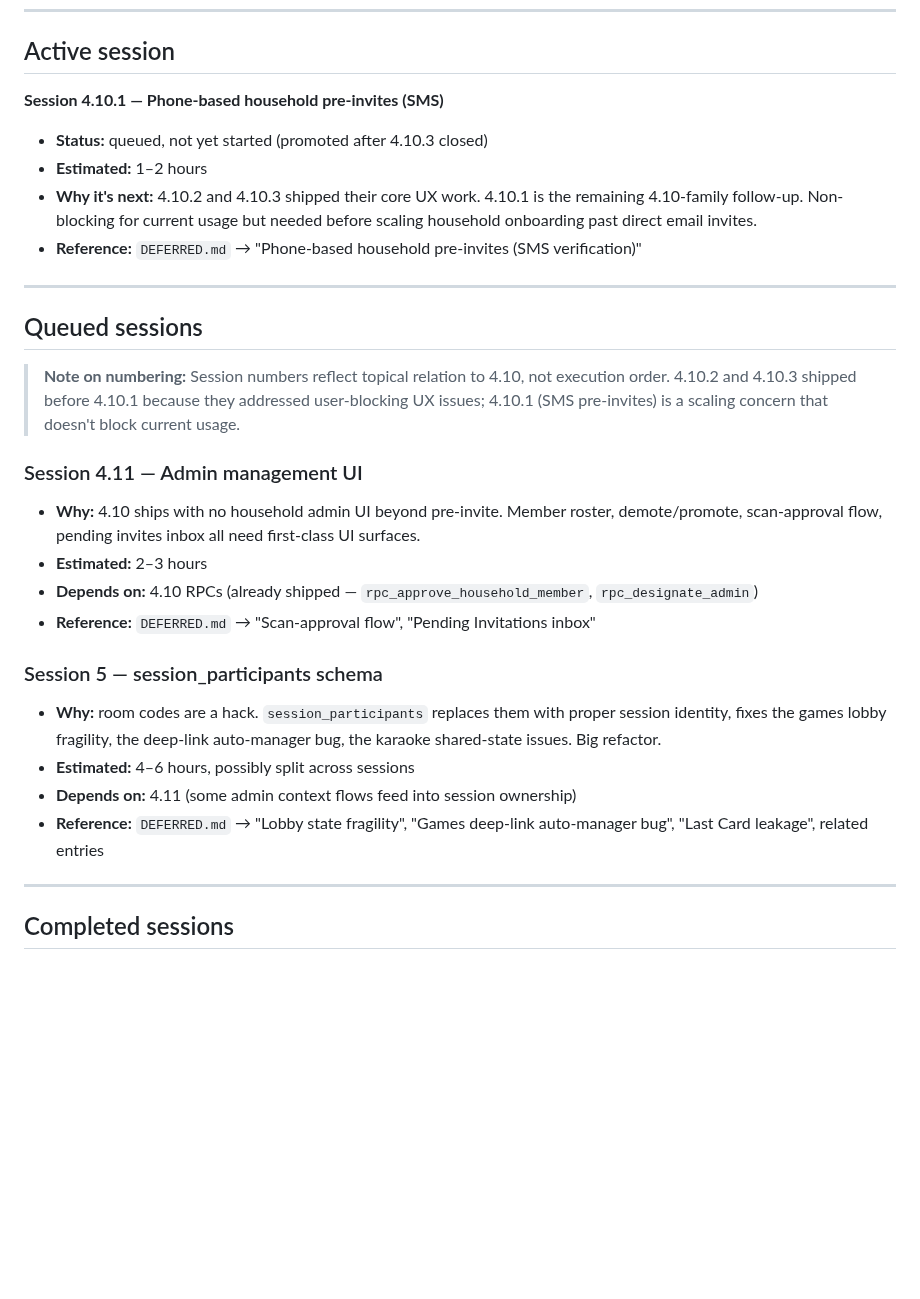
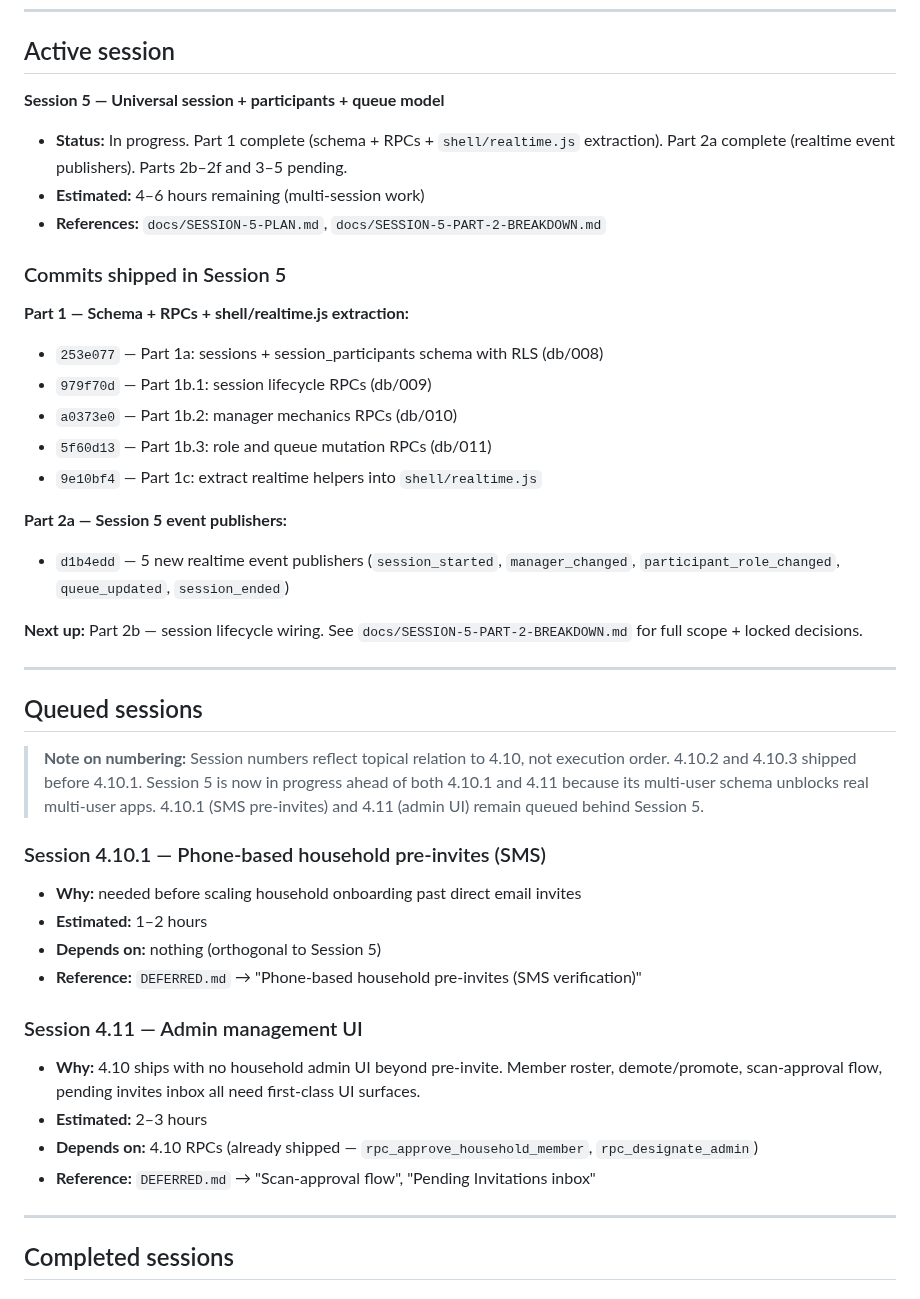
Before and after one commit to mstepanovich-web/elsewhere, a Markdown page: docs/ROADMAP.md, the part around the change. GitHub-like rendering; blank space fills up the shorter version.

Commit message:
docs: Session 5 midpoint — Part 1 complete, Part 2a shipped
Session state captured for multi-session continuation. Part 1
(schema + RPCs + shell/realtime.js extraction) and Part 2a
(Session 5 event publishers) shipped and applied. Part 2b-2f
and Part 3-5 pending; details in
docs/SESSION-5-PART-2-BREAKDOWN.md.

- ROADMAP.md: Session 5 moves to Active with commit list
  (253e077, 979f70d, a0373e0, 5f60d13, 9e10bf4, d1b4edd).
  4.10.1 returns to Queued (not yet started).
- NEXT-SESSION.md: hydration pointer updated for Session 5
  Part 2b resumption.
- DEFERRED.md: "Extract publishExitApp + related realtime
  helpers into shell/realtime.js" marked Completed in Session
  5 Part 1c (commit 9e10bf4). Other Session 5 cluster entries
  remain open pending Parts 2-5.

```diff
--- a/docs/ROADMAP.md
+++ b/docs/ROADMAP.md
@@ -6,17 +6,37 @@ High-level session pipeline so we don't lose context between sessions. Updated a
 
 ## Active session
 
-**Session 4.10.1 — Phone-based household pre-invites (SMS)**
-- **Status:** queued, not yet started (promoted after 4.10.3 closed)
-- **Estimated:** 1–2 hours
-- **Why it's next:** 4.10.2 and 4.10.3 shipped their core UX work. 4.10.1 is the remaining 4.10-family follow-up. Non-blocking for current usage but needed before scaling household onboarding past direct email invites.
-- **Reference:** `DEFERRED.md` → "Phone-based household pre-invites (SMS verification)"
+**Session 5 — Universal session + participants + queue model**
+- **Status:** In progress. Part 1 complete (schema + RPCs + `shell/realtime.js` extraction). Part 2a complete (realtime event publishers). Parts 2b–2f and 3–5 pending.
+- **Estimated:** 4–6 hours remaining (multi-session work)
+- **References:** `docs/SESSION-5-PLAN.md`, `docs/SESSION-5-PART-2-BREAKDOWN.md`
+
+### Commits shipped in Session 5
+
+**Part 1 — Schema + RPCs + shell/realtime.js extraction:**
+- `253e077` — Part 1a: sessions + session_participants schema with RLS (db/008)
+- `979f70d` — Part 1b.1: session lifecycle RPCs (db/009)
+- `a0373e0` — Part 1b.2: manager mechanics RPCs (db/010)
+- `5f60d13` — Part 1b.3: role and queue mutation RPCs (db/011)
+- `9e10bf4` — Part 1c: extract realtime helpers into `shell/realtime.js`
+
+**Part 2a — Session 5 event publishers:**
+- `d1b4edd` — 5 new realtime event publishers (`session_started`, `manager_changed`, `participant_role_changed`, `queue_updated`, `session_ended`)
+
+**Next up:** Part 2b — session lifecycle wiring. See `docs/SESSION-5-PART-2-BREAKDOWN.md` for full scope + locked decisions.
 
 ---
 
 ## Queued sessions
 
-> **Note on numbering:** Session numbers reflect topical relation to 4.10, not execution order. 4.10.2 and 4.10.3 shipped before 4.10.1 because they addressed user-blocking UX issues; 4.10.1 (SMS pre-invites) is a scaling concern that doesn't block current usage.
+> **Note on numbering:** Session numbers reflect topical relation to 4.10, not execution order. 4.10.2 and 4.10.3 shipped before 4.10.1. Session 5 is now in progress ahead of both 4.10.1 and 4.11 because its multi-user schema unblocks real multi-user apps. 4.10.1 (SMS pre-invites) and 4.11 (admin UI) remain queued behind Session 5.
+
+### Session 4.10.1 — Phone-based household pre-invites (SMS)
+
+- **Why:** needed before scaling household onboarding past direct email invites
+- **Estimated:** 1–2 hours
+- **Depends on:** nothing (orthogonal to Session 5)
+- **Reference:** `DEFERRED.md` → "Phone-based household pre-invites (SMS verification)"
 
 ### Session 4.11 — Admin management UI
 
@@ -24,13 +44,6 @@ High-level session pipeline so we don't lose context between sessions. Updated a
 - **Estimated:** 2–3 hours
 - **Depends on:** 4.10 RPCs (already shipped — `rpc_approve_household_member`, `rpc_designate_admin`)
 - **Reference:** `DEFERRED.md` → "Scan-approval flow", "Pending Invitations inbox"
-
-### Session 5 — session_participants schema
-
-- **Why:** room codes are a hack. `session_participants` replaces them with proper session identity, fixes the games lobby fragility, the deep-link auto-manager bug, the karaoke shared-state issues. Big refactor.
-- **Estimated:** 4–6 hours, possibly split across sessions
-- **Depends on:** 4.11 (some admin context flows feed into session ownership)
-- **Reference:** `DEFERRED.md` → "Lobby state fragility", "Games deep-link auto-manager bug", "Last Card leakage", related entries
 
 ---
 
```
Also changed, not shown: NEXT-SESSION.md (+11 -5 lines), docs/DEFERRED.md (+1 -1 lines).
